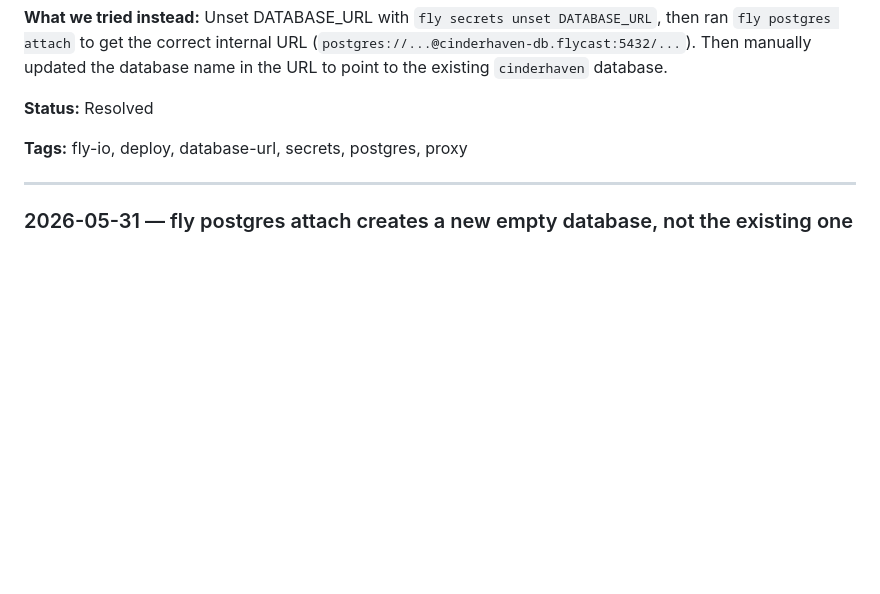
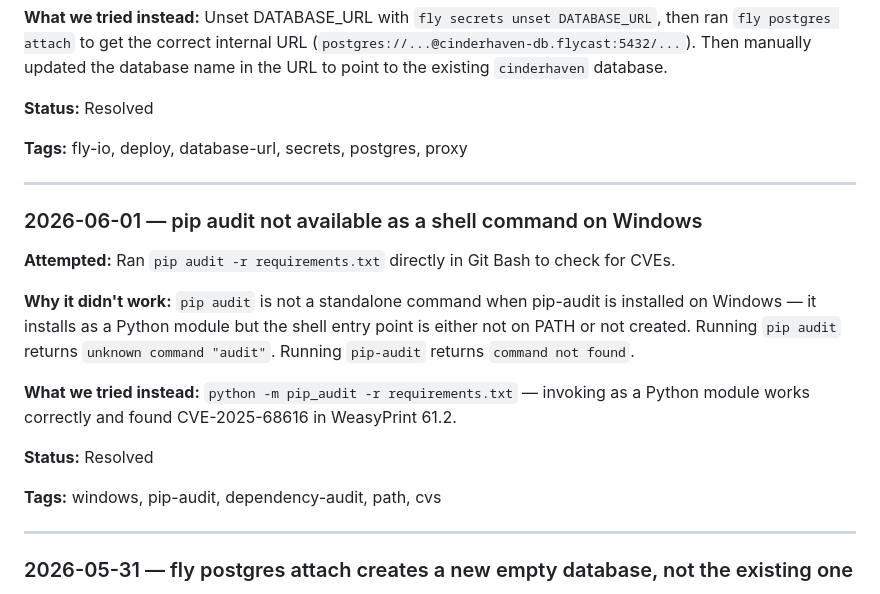
Before and after one commit to MsShawnP/production-demand-forecast, a Markdown page: FAILURES.md, the part around the change. Drawn GitHub-style; blank space fills up the shorter version.

```diff
--- a/FAILURES.md
+++ b/FAILURES.md
@@ -125,6 +125,20 @@ shouldn't re-attempt dead ends because the lesson got lost.
 
 ---
 
+### 2026-06-01 — pip audit not available as a shell command on Windows
+
+**Attempted:** Ran `pip audit -r requirements.txt` directly in Git Bash to check for CVEs.
+
+**Why it didn't work:** `pip audit` is not a standalone command when pip-audit is installed on Windows — it installs as a Python module but the shell entry point is either not on PATH or not created. Running `pip audit` returns `unknown command "audit"`. Running `pip-audit` returns `command not found`.
+
+**What we tried instead:** `python -m pip_audit -r requirements.txt` — invoking as a Python module works correctly and found CVE-2025-68616 in WeasyPrint 61.2.
+
+**Status:** Resolved
+
+**Tags:** windows, pip-audit, dependency-audit, path, cvs
+
+---
+
 ### 2026-05-31 — fly postgres attach creates a new empty database, not the existing one
 
 **Attempted:** Used `fly postgres attach cinderhaven-db --app cinderhaven-demand-forecast` expecting it to connect the app to the existing `cinderhaven` database.
```
Also changed, not shown: DECISIONS.md (+7 -0 lines), HANDOFF.md (+12 -0 lines).
